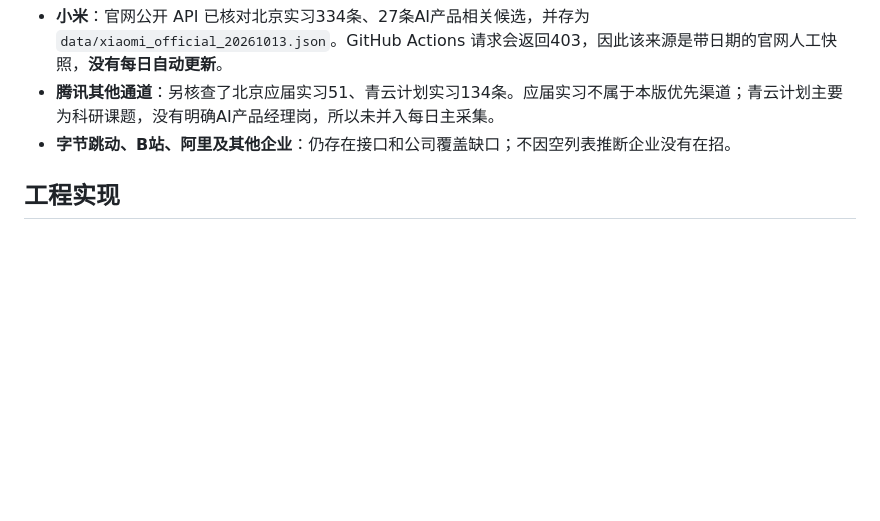
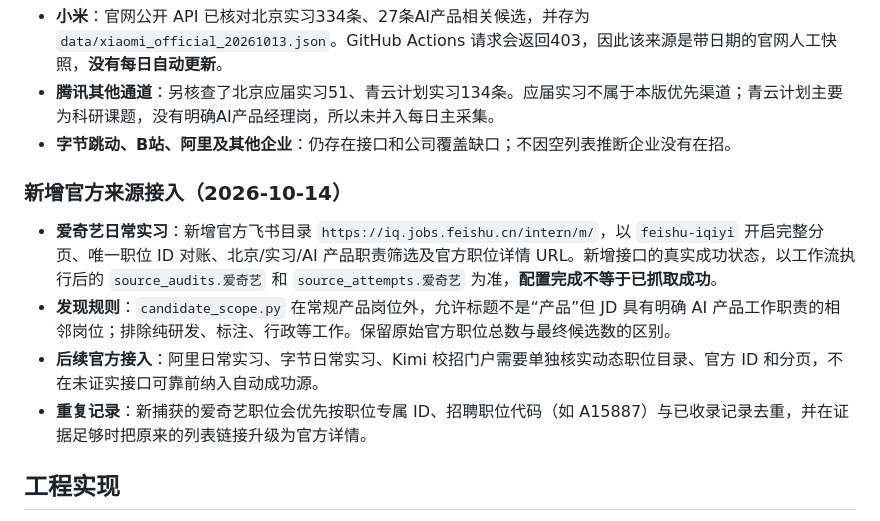
Before and after one commit to a853255726-liu/ai-product-intern-radar, a Markdown page: README.md, the part around the change. GitHub-like rendering; blank space fills up the shorter version.

Commit message:
docs/test: clarify official source scope and iQIYI detail verification

```diff
--- a/README.md
+++ b/README.md
@@ -39,6 +39,14 @@
 - **腾讯其他通道**：另核查了北京应届实习51、青云计划实习134条。应届实习不属于本版优先渠道；青云计划主要为科研课题，没有明确AI产品经理岗，所以未并入每日主采集。
 - **字节跳动、B站、阿里及其他企业**：仍存在接口和公司覆盖缺口；不因空列表推断企业没有在招。
 
+### 新增官方来源接入（2026-10-14）
+
+- **爱奇艺日常实习**：新增官方飞书目录 `https://iq.jobs.feishu.cn/intern/m/`，以 `feishu-iqiyi` 开启完整分页、唯一职位 ID 对账、北京/实习/AI 产品职责筛选及官方职位详情 URL。新增接口的真实成功状态，以工作流执行后的 `source_audits.爱奇艺` 和 `source_attempts.爱奇艺` 为准，**配置完成不等于已抓取成功**。
+- **发现规则**：`candidate_scope.py` 在常规产品岗位外，允许标题不是“产品”但 JD 具有明确 AI 产品工作职责的相邻岗位；排除纯研发、标注、行政等工作。保留原始官方职位总数与最终候选数的区别。
+- **后续官方接入**：阿里日常实习、字节日常实习、Kimi 校招门户需要单独核实动态职位目录、官方 ID 和分页，不在未证实接口可靠前纳入自动成功源。
+- **重复记录**：新捕获的爱奇艺职位会优先按职位专属 ID、招聘职位代码（如 A15887）与已收录记录去重，并在证据足够时把原来的列表链接升级为官方详情。
+
+
 ## 工程实现
 
 - `refresh_sources.py`：多个招聘站点 API，京东/百度修复，主数据更新、失败保留和去重。
```
